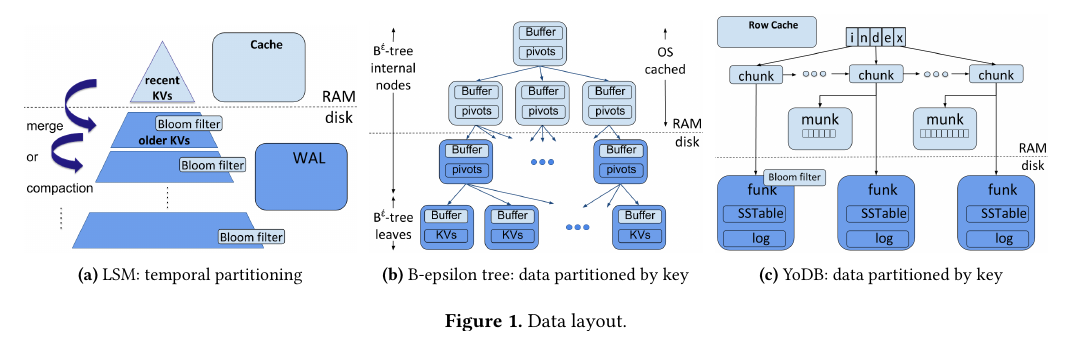
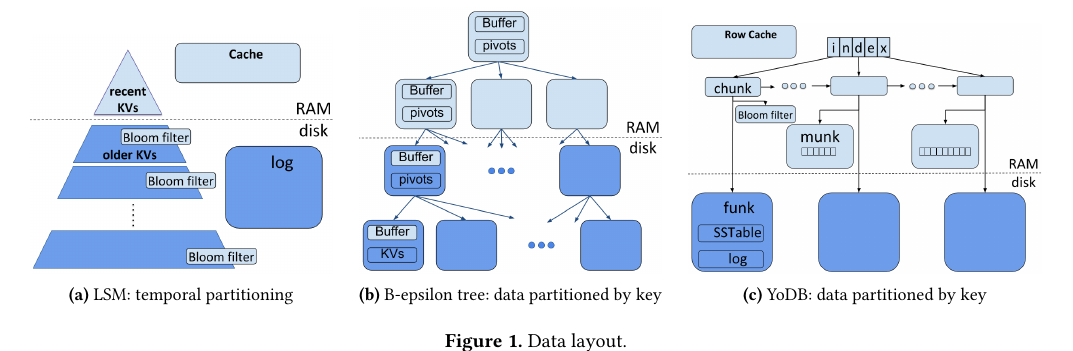
Before and after one commit to Eshcar/PiWi, a LaTeX paper (SOSP/Persistent-KVStore-for-RTAnalytics.tex, which reads SOSP/design.tex): part of page 4 of 13, cut so that both start at the same text. Compiled offline with pdfLaTeX.

Commit message:
Figures to Idit's comments

```diff
--- a/SOSP/design.tex
+++ b/SOSP/design.tex
@@ -13,19 +13,19 @@
 
 \begin{figure*}[tb]
 \centerline{
-\begin{subfigure}{0.33\linewidth}
+\begin{subfigure}{0.3\linewidth}
 \includegraphics[width=\textwidth]{LSM.png}
 \caption{LSM: temporal partitioning}
 \label{fig:lsm}
 \end{subfigure}
-\hspace{0.5mm}
-\begin{subfigure}{0.33\linewidth}
+\hspace{3mm}
+\begin{subfigure}{0.3\linewidth}
 \includegraphics[width=\textwidth]{Bepsilon.png}
 \caption{B-epsilon tree: data partitioned by key}
 \label{fig:bepsilon}
 \end{subfigure}
-\hspace{0.5mm}
-\begin{subfigure}{0.33\linewidth}
+\hspace{3mm}
+\begin{subfigure}{0.35\linewidth}
 \includegraphics[width=\columnwidth]{PiWi.png}
 \caption{\sys: data partitioned by key}
 \label{fig:piwi}
```
Also changed, not shown: SOSP/Bepsilon.png, SOSP/LSM.png, SOSP/PiWi.png.
